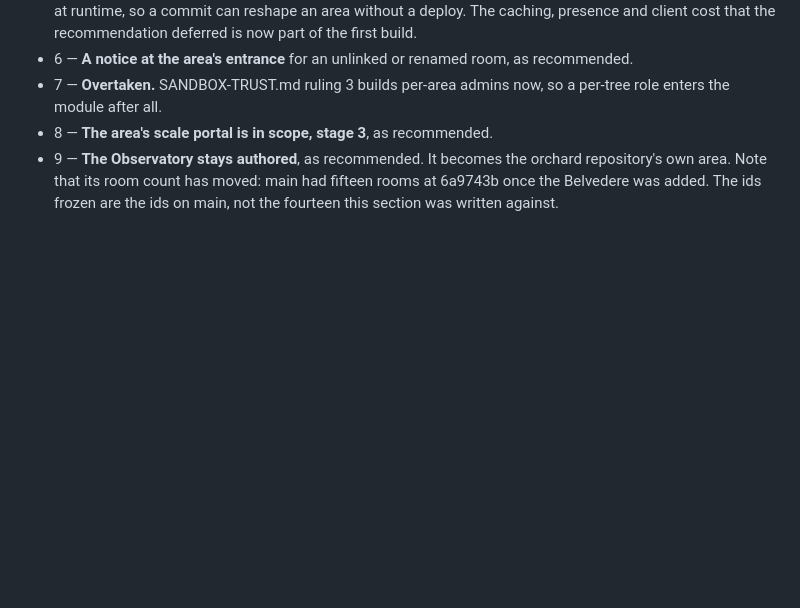
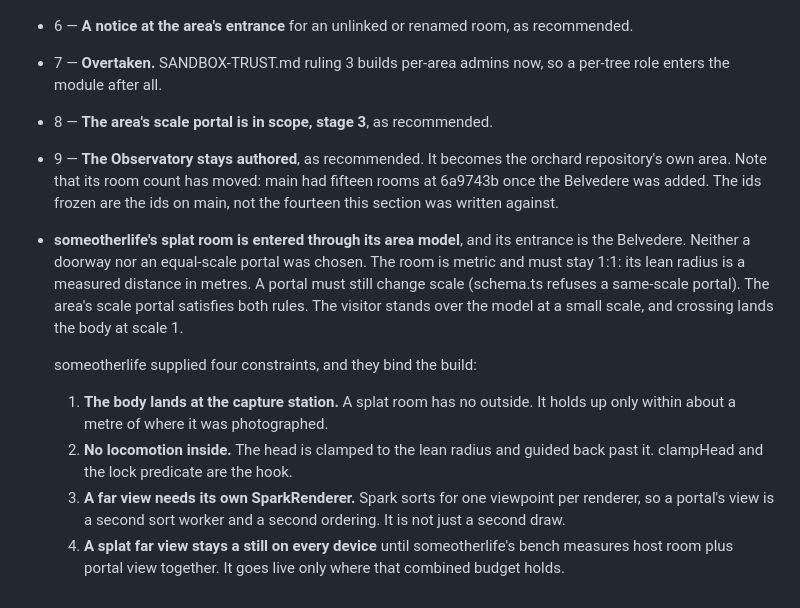
Before and after one commit to weichseltree/orchard, a Markdown page: docs/specs/SANDBOX-WORLD.md, the part around the change. Drawn GitHub-style; blank space fills up the shorter version.

Commit message:
Record how someotherlife's splat room is entered, and the constraints it binds
Co-Authored-By: Claude Opus 5 (1M context) <noreply@anthropic.com>

```diff
--- a/docs/specs/SANDBOX-WORLD.md
+++ b/docs/specs/SANDBOX-WORLD.md
@@ -569,3 +569,22 @@ meets one in SANDBOX-TRUST.md, that document's ruling is the one about trust.
   orchard repository's own area. Note that its room count has moved: main had
   fifteen rooms at 6a9743b once the Belvedere was added. The ids frozen are
   the ids on main, not the fourteen this section was written against.
+- **someotherlife's splat room is entered through its area model**, and its
+  entrance is the Belvedere. Neither a doorway nor an equal-scale portal was
+  chosen. The room is metric and must stay 1:1: its lean radius is a measured
+  distance in metres. A portal must still change scale (schema.ts refuses a
+  same-scale portal). The area's scale portal satisfies both rules. The
+  visitor stands over the model at a small scale, and crossing lands the body
+  at scale 1.
+
+  someotherlife supplied four constraints, and they bind the build:
+  1. **The body lands at the capture station.** A splat room has no outside.
+     It holds up only within about a metre of where it was photographed.
+  2. **No locomotion inside.** The head is clamped to the lean radius and
+     guided back past it. clampHead and the lock predicate are the hook.
+  3. **A far view needs its own SparkRenderer.** Spark sorts for one
+     viewpoint per renderer, so a portal's view is a second sort worker and
+     a second ordering. It is not just a second draw.
+  4. **A splat far view stays a still on every device** until
+     someotherlife's bench measures host room plus portal view together.
+     It goes live only where that combined budget holds.
```
